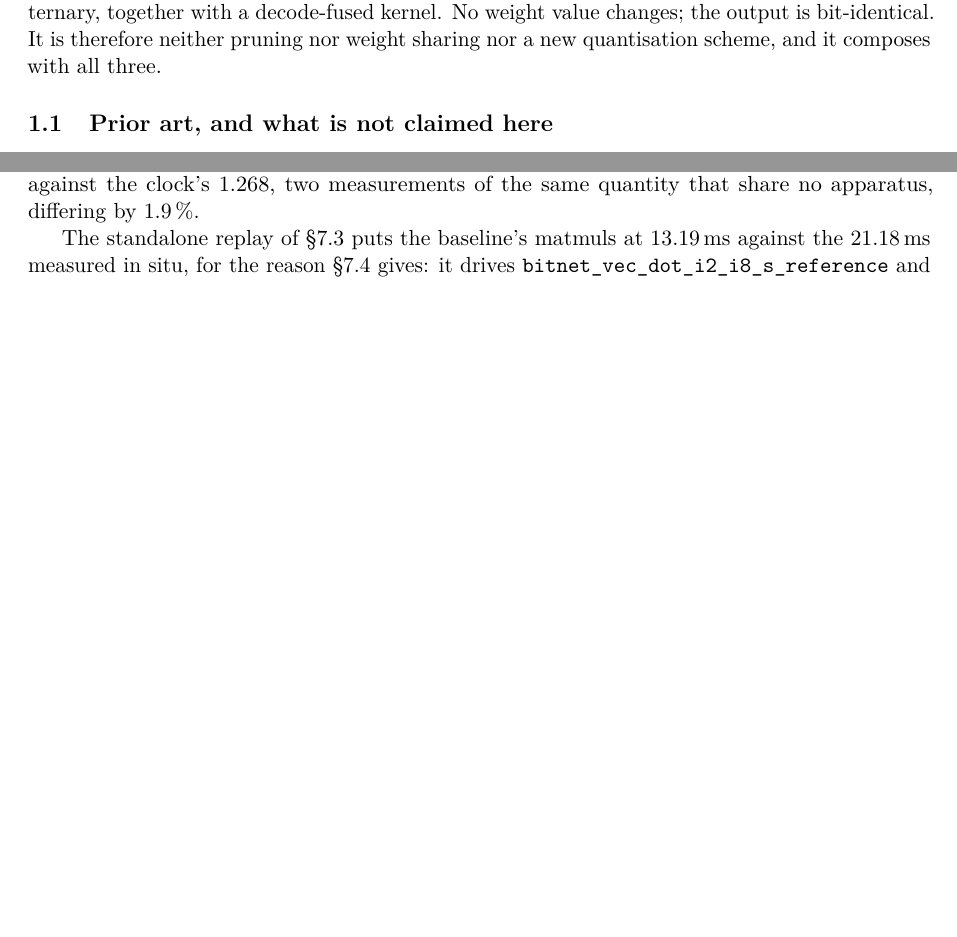
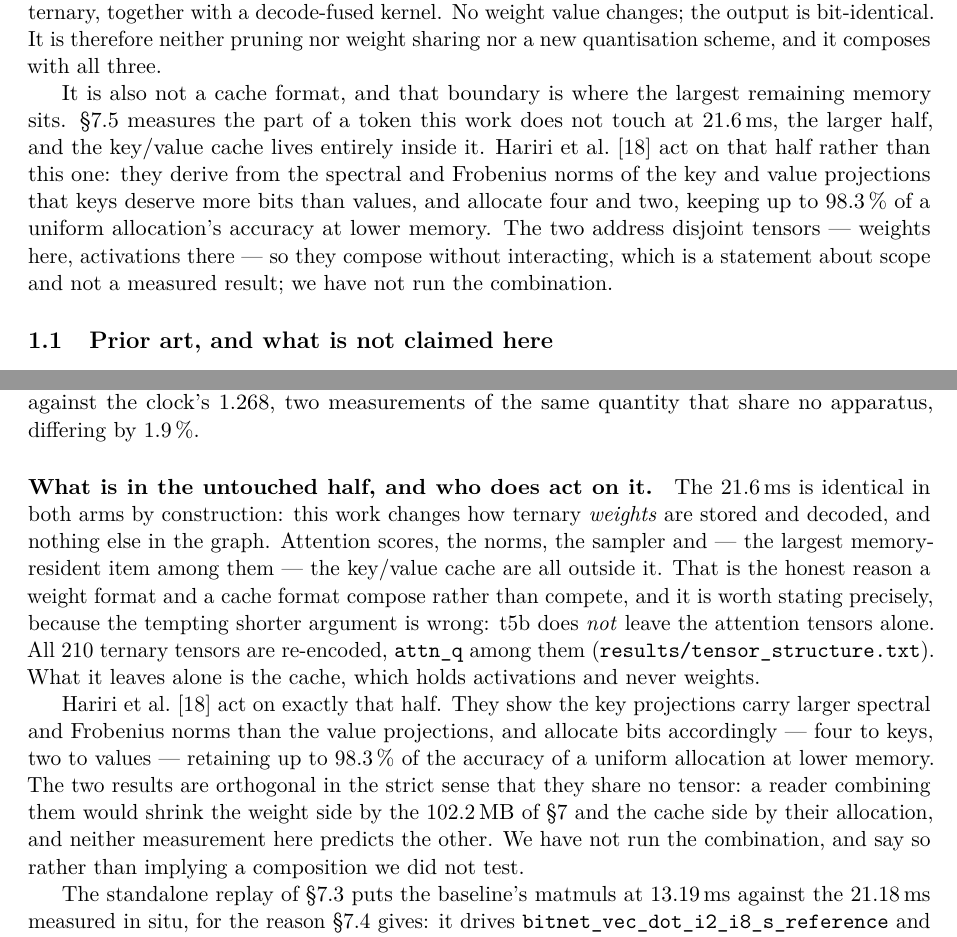
Before and after one commit to purpleskulll/bitnet-t5b, a LaTeX paper (paper/bitnet-baremetal-t5b.tex): two parts of pages 3 and 18 of 30, joined at a grey line, cut so that both start at the same text, the shorter picture padded with empty space. Compiled offline with pdfLaTeX.

Commit message:
cite Hariri et al. on the cache half of a token, which this work does not touch

```diff
--- a/paper/bitnet-baremetal-t5b.tex
+++ b/paper/bitnet-baremetal-t5b.tex
@@ -201,6 +201,17 @@ ternary, together with a decode-fused kernel. No weight value changes; the
 output is bit-identical. It is therefore neither pruning nor weight sharing nor
 a new quantisation scheme, and it composes with all three.
 
+It is also not a cache format, and that boundary is where the largest remaining
+memory sits. \S\ref{sec:ratios} measures the part of a token this work does not
+touch at \SI{21.6}{\milli\second}, the larger half, and the key/value cache
+lives entirely inside it. Hariri et al.~\cite{kvkeys} act on that half rather
+than this one: they derive from the spectral and Frobenius norms of the key and
+value projections that keys deserve more bits than values, and allocate four and
+two, keeping up to \SI{98.3}{\percent} of a uniform allocation's accuracy at
+lower memory. The two address disjoint tensors --- weights here, activations
+there --- so they compose without interacting, which is a statement about scope
+and not a measured result; we have not run the combination.
+
 \subsection{Prior art, and what is not claimed here}\label{sec:priorart}
 
 Six constructions this work is built from belong to someone else. They are
@@ -1270,6 +1281,28 @@ $\num{521011200}/\num{418775040}=\num{1.244}$ against the clock's \num{1.268},
 two measurements of the same quantity that share no apparatus, differing by
 \SI{1.9}{\percent}.
 
+\paragraph{What is in the untouched half, and who does act on it.} The
+\SI{21.6}{\milli\second} is identical in both arms by construction: this work
+changes how ternary \emph{weights} are stored and decoded, and nothing else in
+the graph. Attention scores, the norms, the sampler and --- the largest
+memory-resident item among them --- the key/value cache are all outside it. That
+is the honest reason a weight format and a cache format compose rather than
+compete, and it is worth stating precisely, because the tempting shorter
+argument is wrong: t5b does \emph{not} leave the attention tensors alone. All
+\num{210} ternary tensors are re-encoded, \code{attn\_q} among them
+(\code{results/tensor\_structure.txt}). What it leaves alone is the cache, which
+holds activations and never weights.
+
+Hariri et al.~\cite{kvkeys} act on exactly that half. They show the key
+projections carry larger spectral and Frobenius norms than the value
+projections, and allocate bits accordingly --- four to keys, two to values ---
+retaining up to \SI{98.3}{\percent} of the accuracy of a uniform allocation at
+lower memory. The two results are orthogonal in the strict sense that they share
+no tensor: a reader combining them would shrink the weight side by the
+\SI{102.2}{\mega\byte} of \S\ref{sec:results} and the cache side by their
+allocation, and neither measurement here predicts the other. We have not run the
+combination, and say so rather than implying a composition we did not test.
+
 The standalone replay of \S\ref{sec:traffic} puts the baseline's matmuls at
 \SI{13.19}{\milli\second} against the \SI{21.18}{\milli\second} measured in
 situ, for the reason \S\ref{sec:endtoend} gives: it drives
```
Also changed, not shown: paper/arxiv.md (+34 -0 lines), paper/bitnet-baremetal-t5b.pdf, paper/bitnet-baremetal-t5b.tex (4 more changed lines).
